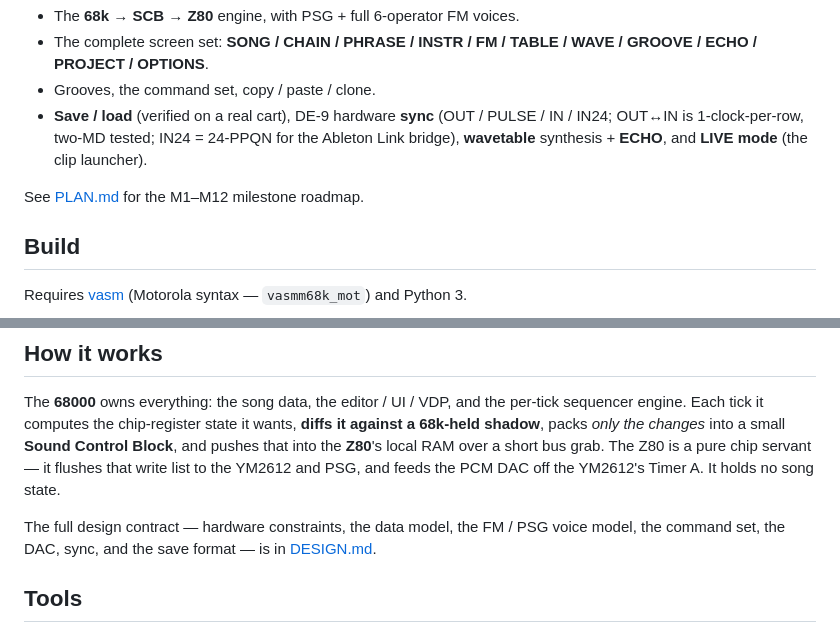
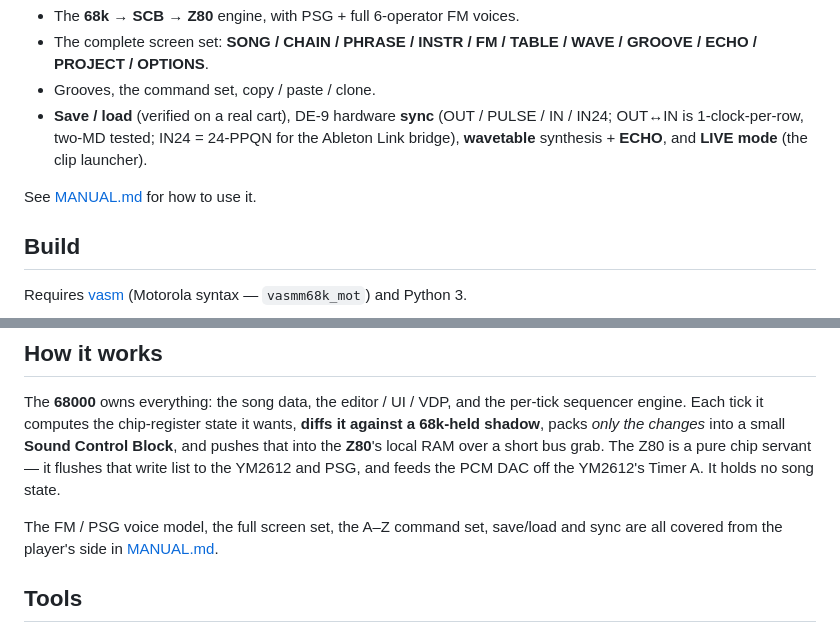
Before and after one commit to little-scale/genmddj, a Markdown page: README.md, 2 parts joined by grey strips. GitHub-like rendering.

Commit message:
docs: fix remaining README links to now-private DESIGN/PLAN -> MANUAL.md
Co-Authored-By: Claude Opus 4.8 <noreply@anthropic.com>

```diff
--- a/README.md
+++ b/README.md
@@ -28,7 +28,7 @@ progress. Working today:
   OUT↔IN is 1-clock-per-row, two-MD tested; IN24 = 24-PPQN for the Ableton Link bridge),
   **wavetable** synthesis + **ECHO**, and **LIVE mode** (the clip launcher).
 
-See [PLAN.md](PLAN.md) for the M1–M12 milestone roadmap.
+See [MANUAL.md](MANUAL.md) for how to use it.
 
 ## Build
 
@@ -52,9 +52,8 @@ per-tick sequencer engine. Each tick it computes the chip-register state it want
 bus grab. The Z80 is a pure chip servant — it flushes that write list to the YM2612
 and PSG, and feeds the PCM DAC off the YM2612's Timer A. It holds no song state.
 
-The full design contract — hardware constraints, the data model, the FM / PSG voice
-model, the command set, the DAC, sync, and the save format — is in
-[DESIGN.md](DESIGN.md).
+The FM / PSG voice model, the full screen set, the A–Z command set, save/load and sync
+are all covered from the player's side in [MANUAL.md](MANUAL.md).
 
 ## Tools
 
```
